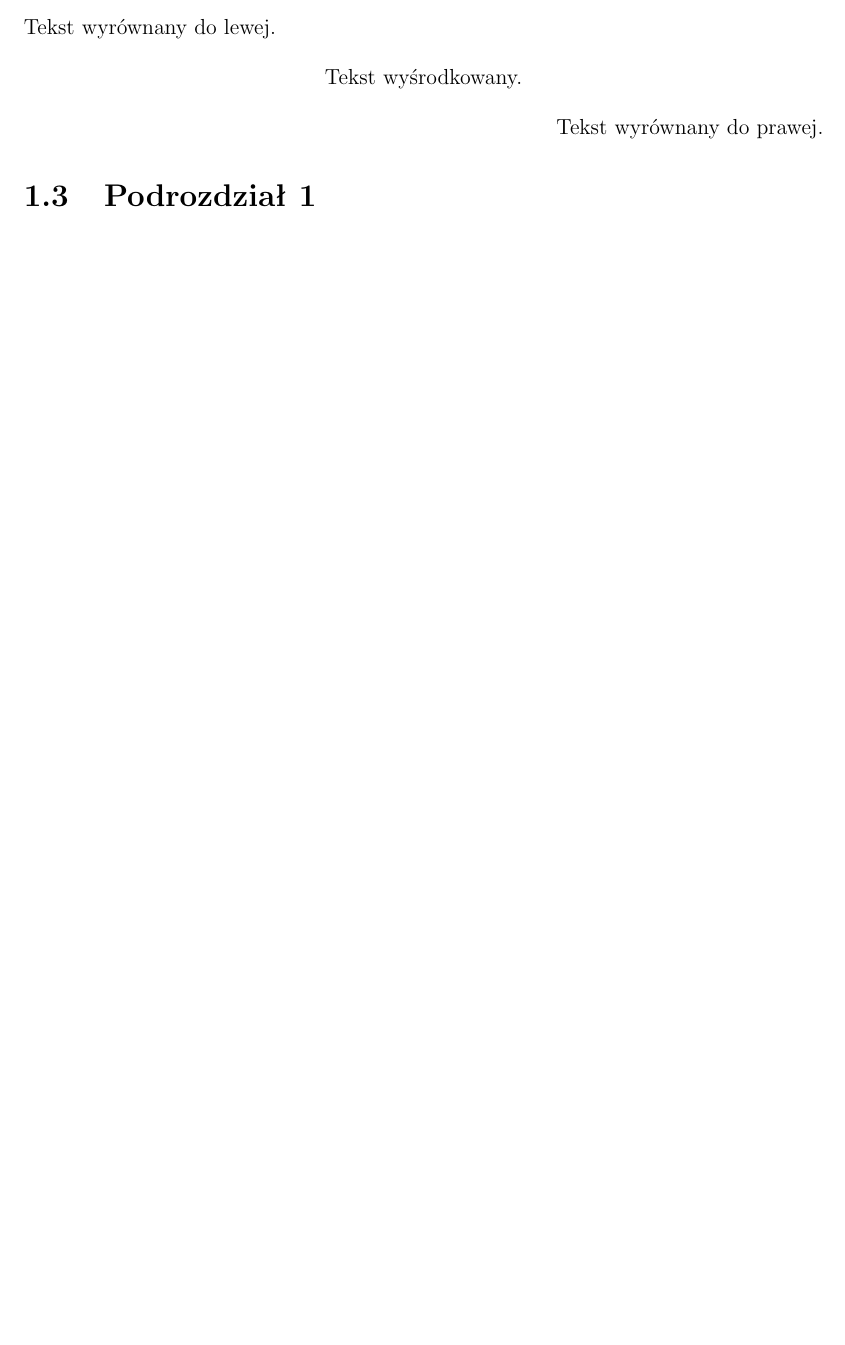
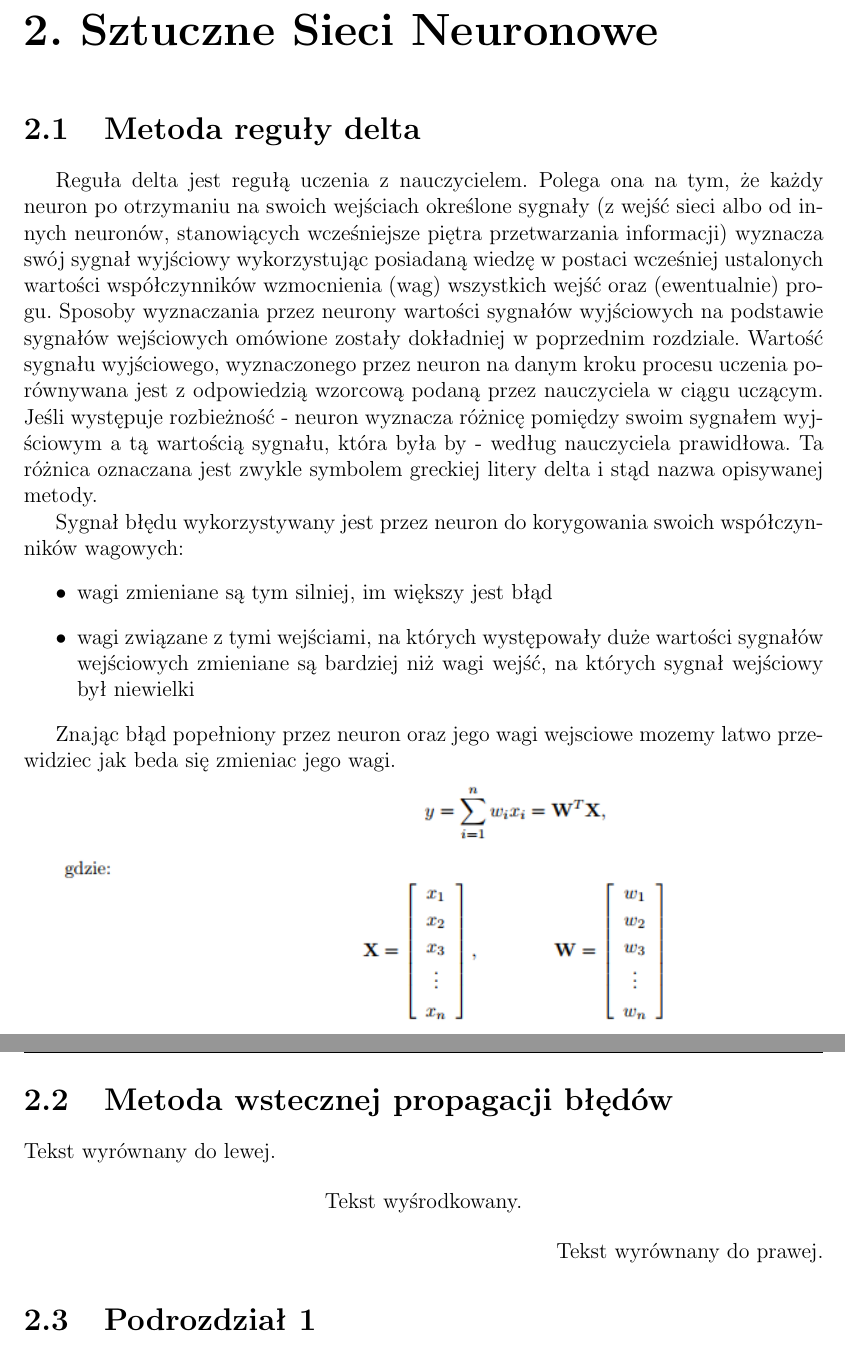
Before and after one commit to imool5/ProjektBioca, a LaTeX thesis (Praca.tex, which reads Rozdzialy.tex): part of page 3 of 5 before the commit and two parts of pages 4 and 5 of 6 after it, the two joined at a grey line, cut at the place of the change, the shorter picture padded with empty space. Compiled offline with pdfLaTeX; the source files are stored in an older character set and shown here as Unicode.

Commit message:
Dodana Reguła Delta

```diff
--- a/Rozdzialy.tex
+++ b/Rozdzialy.tex
@@ -14,6 +14,29 @@
 \item Sieci Rekurencyjne
 \item Samoorganizujące się mapy
 \end{itemize}
+
+\chapter{Sztuczne Sieci Neuronowe}
+
+\section{Metoda reguły delta}
+Reguła delta jest regułą uczenia z nauczycielem. Polega ona na tym, że każdy neuron po otrzymaniu na swoich wejściach określone sygnały (z wejść sieci albo od innych neuronów, stanowiących wcześniejsze piętra przetwarzania informacji) wyznacza swój sygnał wyjściowy wykorzystując posiadaną wiedzę w postaci wcześniej ustalonych wartości współczynników wzmocnienia (wag) wszystkich wejść oraz (ewentualnie) progu. Sposoby wyznaczania przez neurony wartości sygnałów wyjściowych na podstawie sygnałów wejściowych omówione zostały dokładniej w poprzednim rozdziale. Wartość sygnału wyjściowego, wyznaczonego przez neuron na danym kroku procesu uczenia porównywana jest z odpowiedzią wzorcową podaną przez nauczyciela w ciągu uczącym. Jeśli występuje rozbieżność - neuron wyznacza różnicę pomiędzy swoim sygnałem wyjściowym a tą wartością sygnału, która była by - według nauczyciela prawidłowa. Ta różnica oznaczana jest zwykle symbolem greckiej litery delta i stąd nazwa opisywanej metody.
+
+Sygnał błędu wykorzystywany jest przez neuron do korygowania swoich współczynników wagowych:
+\begin{itemize}
+\item wagi zmieniane są tym silniej, im większy jest błąd
+\item wagi związane z tymi wejściami, na których występowały duże wartości sygnałów wejściowych zmieniane są bardziej niż wagi wejść, na których sygnał wejściowy był niewielki
+
+\end{itemize}
+
+Znając błąd popełniony przez neuron oraz jego wagi wejsciowe mozemy latwo przewidziec jak beda się zmieniac jego wagi.
+
+\includegraphics[scale=0.7]{rysunki/Deltawzor.png}
+
+\section{Metoda wstecznej propagacji błędów}
+
+
+
+
+
 
 
 
```
Also changed, not shown: Praca.pdf, rysunki/Deltawzor.png (added), 4 other files.
